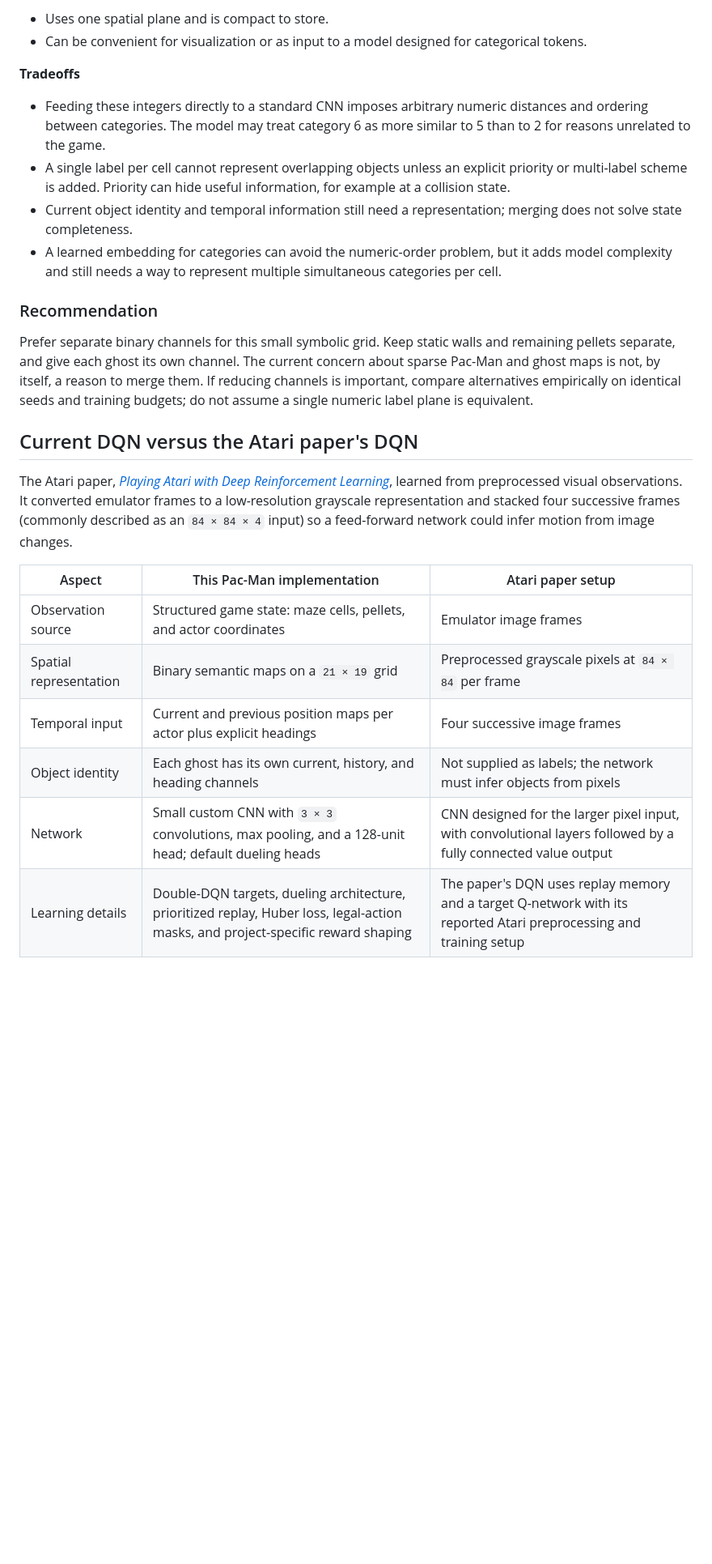
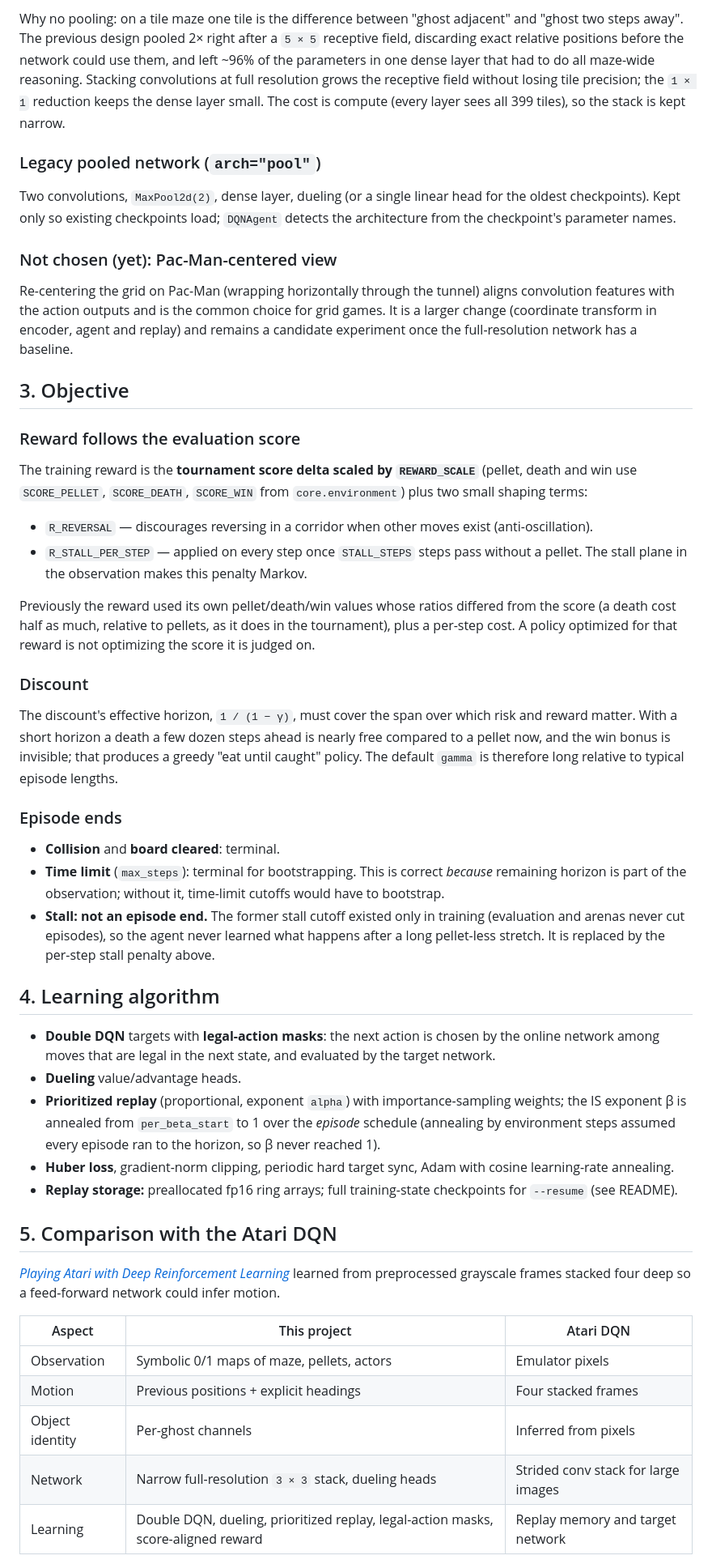
Before and after one commit to weidu-tpvision/PacMan-AI-Chronicles, a Markdown page: dqn.md, the part around one of its changes. Shown at 81% size. GitHub-like rendering; blank space fills up the shorter version.

```diff
--- a/dqn.md
+++ b/dqn.md
@@ -34,28 +50,45 @@ Encode each cell with one integer such as `0=empty`, `1=wall`, `2=pellet`, `3=Pa
 
-- Uses one spatial plane and is compact to store.
-- Can be convenient for visualization or as input to a model designed for categorical tokens.
+Why no pooling: on a tile maze one tile is the difference between "ghost adjacent" and "ghost two steps away". The previous design pooled 2× right after a `5 × 5` receptive field, discarding exact relative positions before the network could use them, and left ~96% of the parameters in one dense layer that had to do all maze-wide reasoning. Stacking convolutions at full resolution grows the receptive field without losing tile precision; the `1 × 1` reduction keeps the dense layer small. The cost is compute (every layer sees all 399 tiles), so the stack is kept narrow.
 
-**Tradeoffs**
+### Legacy pooled network (`arch="pool"`)
+Two convolutions, `MaxPool2d(2)`, dense layer, dueling (or a single linear head for the oldest checkpoints). Kept only so existing checkpoints load; `DQNAgent` detects the architecture from the checkpoint's parameter names.
 
-- Feeding these integers directly to a standard CNN imposes arbitrary numeric distances and ordering between categories. The model may treat category 6 as more similar to 5 than to 2 for reasons unrelated to the game.
-- A single label per cell cannot represent overlapping objects unless an explicit priority or multi-label scheme is added. Priority can hide useful information, for example at a collision state.
-- Current object identity and temporal information still need a representation; merging does not solve state completeness.
-- A learned embedding for categories can avoid the numeric-order problem, but it adds model complexity and still needs a way to represent multiple simultaneous categories per cell.
+### Not chosen (yet): Pac-Man-centered view
+Re-centering the grid on Pac-Man (wrapping horizontally through the tunnel) aligns convolution features with the action outputs and is the common choice for grid games. It is a larger change (coordinate transform in encoder, agent and replay) and remains a candidate experiment once the full-resolution network has a baseline.
 
-### Recommendation
+## 3. Objective
 
-Prefer separate binary channels for this small symbolic grid. Keep static walls and remaining pellets separate, and give each ghost its own channel. The current concern about sparse Pac-Man and ghost maps is not, by itself, a reason to merge them. If reducing channels is important, compare alternatives empirically on identical seeds and training budgets; do not assume a single numeric label plane is equivalent.
+### Reward follows the evaluation score
+The training reward is the **tournament score delta scaled by `REWARD_SCALE`** (pellet, death and win use `SCORE_PELLET`, `SCORE_DEATH`, `SCORE_WIN` from `core.environment`) plus two small shaping terms:
 
-## Current DQN versus the Atari paper's DQN
+- `R_REVERSAL` — discourages reversing in a corridor when other moves exist (anti-oscillation).
+- `R_STALL_PER_STEP` — applied on every step once `STALL_STEPS` steps pass without a pellet. The stall plane in the observation makes this penalty Markov.
 
-The Atari paper, [*Playing Atari with Deep Reinforcement Learning*](https://arxiv.org/abs/1312.5602), learned from preprocessed visual observations. It converted emulator frames to a low-resolution grayscale representation and stacked four successive frames (commonly described as an `84 × 84 × 4` input) so a feed-forward network could infer motion from image changes.
+Previously the reward used its own pellet/death/win values whose ratios differed from the score (a death cost half as much, relative to pellets, as it does in the tournament), plus a per-step cost. A policy optimized for that reward is not optimizing the score it is judged on.
 
-| Aspect | This Pac-Man implementation | Atari paper setup |
+### Discount
+The discount's effective horizon, `1 / (1 − γ)`, must cover the span over which risk and reward matter. With a short horizon a death a few dozen steps ahead is nearly free compared to a pellet now, and the win bonus is invisible; that produces a greedy "eat until caught" policy. The default `gamma` is therefore long relative to typical episode lengths.
+
+### Episode ends
+- **Collision** and **board cleared**: terminal.
+- **Time limit** (`max_steps`): terminal for bootstrapping. This is correct *because* remaining horizon is part of the observation; without it, time-limit cutoffs would have to bootstrap.
+- **Stall: not an episode end.** The former stall cutoff existed only in training (evaluation and arenas never cut episodes), so the agent never learned what happens after a long pellet-less stretch. It is replaced by the per-step stall penalty above.
+
+## 4. Learning algorithm
+- **Double DQN** targets with **legal-action masks**: the next action is chosen by the online network among moves that are legal in the next state, and evaluated by the target network.
+- **Dueling** value/advantage heads.
+- **Prioritized replay** (proportional, exponent `alpha`) with importance-sampling weights; the IS exponent β is annealed from `per_beta_start` to 1 over the *episode* schedule (annealing by environment steps assumed every episode ran to the horizon, so β never reached 1).
+- **Huber loss**, gradient-norm clipping, periodic hard target sync, Adam with cosine learning-rate annealing.
+- **Replay storage:** preallocated fp16 ring arrays; full training-state checkpoints for `--resume` (see README).
+
+## 5. Comparison with the Atari DQN
+[*Playing Atari with Deep Reinforcement Learning*](https://arxiv.org/abs/1312.5602) learned from preprocessed grayscale frames stacked four deep so a feed-forward network could infer motion.
+
+| Aspect | This project | Atari DQN |
 | --- | --- | --- |
-| Observation source | Structured game state: maze cells, pellets, and actor coordinates | Emulator image frames |
-| Spatial representation | Binary semantic maps on a `21 × 19` grid | Preprocessed grayscale pixels at `84 × 84` per frame |
-| Temporal input | Current and previous position maps per actor plus explicit headings | Four successive image frames |
-| Object identity | Each ghost has its own current, history, and heading channels | Not supplied as labels; the network must infer objects from pixels |
-| Network | Small custom CNN with `3 × 3` convolutions, max pooling, and a 128-unit head; default dueling heads | CNN designed for the larger pixel input, with convolutional layers followed by a fully connected value output |
-| Learning details | Double-DQN targets, dueling architecture, prioritized replay, Huber loss, legal-action masks, and project-specific reward shaping | The paper's DQN uses replay memory and a target Q-network with its reported Atari preprocessing and training setup |
+| Observation | Symbolic 0/1 maps of maze, pellets, actors | Emulator pixels |
+| Motion | Previous positions + explicit headings | Four stacked frames |
+| Object identity | Per-ghost channels | Inferred from pixels |
+| Network | Narrow full-resolution `3 × 3` stack, dueling heads | Strided conv stack for large images |
+| Learning | Double DQN, dueling, prioritized replay, legal-action masks, score-aligned reward | Replay memory and target network |
 
```
Also changed, not shown: other parts of dqn.md (+57 -53 lines).
